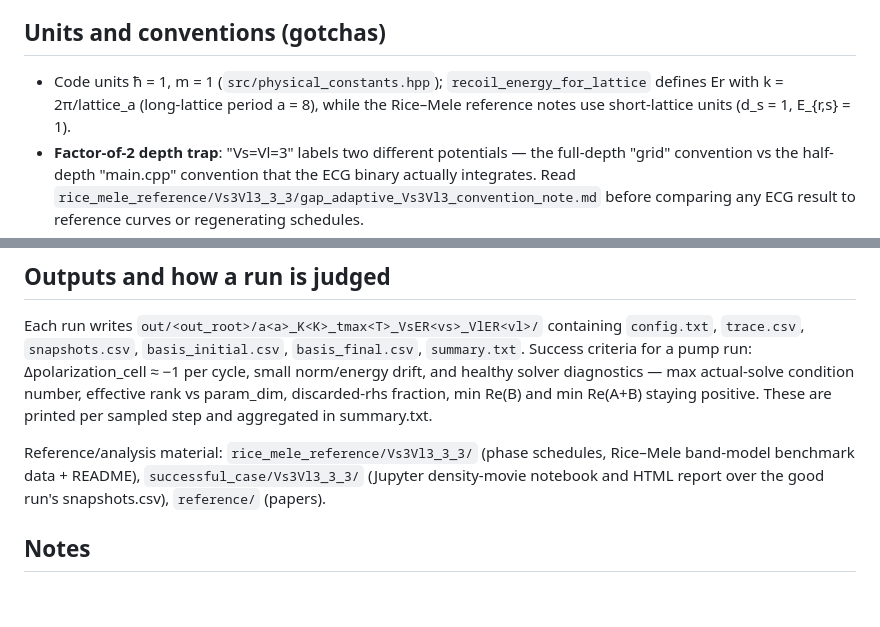
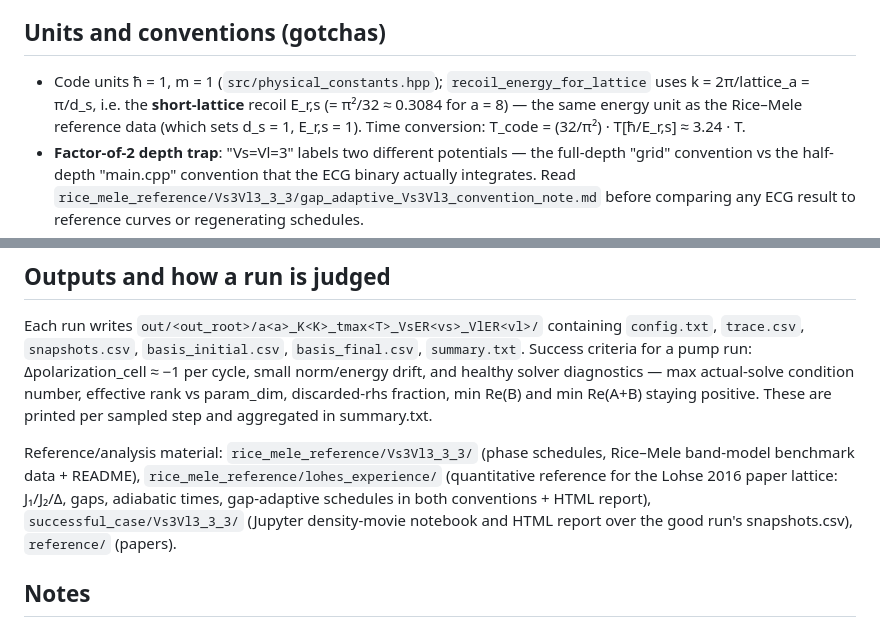
Before and after one commit to TheodoreArmand/1D_thouless_pumping, a Markdown page: CLAUDE.md, 2 parts joined by grey strips. Drawn GitHub-style; blank space fills up the shorter version.

Commit message:
Analyse Lohse's experience_4

```diff
--- a/CLAUDE.md
+++ b/CLAUDE.md
@@ -39,7 +39,7 @@ Key convention: TDVP parameters are addressed by `AlphaIndex{a1,..}` with a1 = 1
 
 ## Units and conventions (gotchas)
 
-- Code units ħ = 1, m = 1 (`src/physical_constants.hpp`); `recoil_energy_for_lattice` defines Er with k = 2π/lattice_a (long-lattice period a = 8), while the Rice–Mele reference notes use short-lattice units (d_s = 1, E_{r,s} = 1).
+- Code units ħ = 1, m = 1 (`src/physical_constants.hpp`); `recoil_energy_for_lattice` uses k = 2π/lattice_a = π/d_s, i.e. the **short-lattice** recoil E_r,s (= π²/32 ≈ 0.3084 for a = 8) — the same energy unit as the Rice–Mele reference data (which sets d_s = 1, E_r,s = 1). Time conversion: T_code = (32/π²) · T[ħ/E_r,s] ≈ 3.24 · T.
 - **Factor-of-2 depth trap**: "Vs=Vl=3" labels two different potentials — the full-depth "grid" convention vs the half-depth "main.cpp" convention that the ECG binary actually integrates. Read `rice_mele_reference/Vs3Vl3_3_3/gap_adaptive_Vs3Vl3_convention_note.md` before comparing any ECG result to reference curves or regenerating schedules.
 - Phase schedule CSV: columns `s,phi` with s = t/T strictly increasing and spanning exactly [0,1]; linearly interpolated; `#` comments allowed.
 - Basis CSV format (`initial_state/`, `basis_initial/final.csv`): per Gaussian, one `re,im` line each for u, then A (N² entries), B (N²), R (N), then one integer name line.
@@ -48,7 +48,7 @@ Key convention: TDVP parameters are addressed by `AlphaIndex{a1,..}` with a1 = 1
 
 Each run writes `out/<out_root>/a<a>_K<K>_tmax<T>_VsER<vs>_VlER<vl>/` containing `config.txt`, `trace.csv`, `snapshots.csv`, `basis_initial.csv`, `basis_final.csv`, `summary.txt`. Success criteria for a pump run: Δpolarization_cell ≈ −1 per cycle, small norm/energy drift, and healthy solver diagnostics — max actual-solve condition number, effective rank vs param_dim, discarded-rhs fraction, min Re(B) and min Re(A+B) staying positive. These are printed per sampled step and aggregated in summary.txt.
 
-Reference/analysis material: `rice_mele_reference/Vs3Vl3_3_3/` (phase schedules, Rice–Mele band-model benchmark data + README), `successful_case/Vs3Vl3_3_3/` (Jupyter density-movie notebook and HTML report over the good run's snapshots.csv), `reference/` (papers).
+Reference/analysis material: `rice_mele_reference/Vs3Vl3_3_3/` (phase schedules, Rice–Mele band-model benchmark data + README), `rice_mele_reference/lohes_experience/` (quantitative reference for the Lohse 2016 paper lattice: J₁/J₂/Δ, gaps, adiabatic times, gap-adaptive schedules in both conventions + HTML report), `successful_case/Vs3Vl3_3_3/` (Jupyter density-movie notebook and HTML report over the good run's snapshots.csv), `reference/` (papers).
 
 ## Notes
 
```
